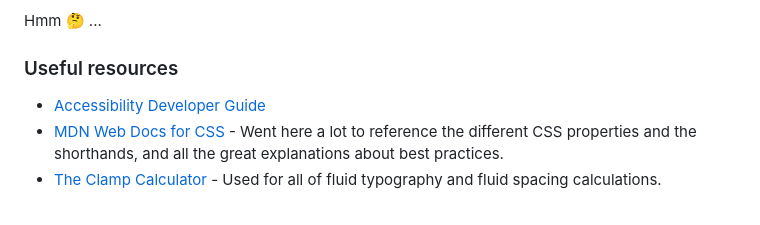
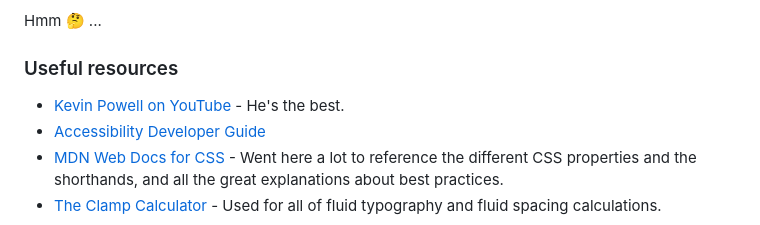
Before and after one commit to elisilk/nft-preview-card-component, a Markdown page: README.md, the part around the change. Rendered like a GitHub page.

Commit message:
Updated useful resources.

```diff
--- a/README.md
+++ b/README.md
@@ -74,6 +74,7 @@ Hmm 🤔 ...
 
 ### Useful resources
 
+- [Kevin Powell on YouTube](https://www.youtube.com/@KevinPowell) - He's the best.
 - [Accessibility Developer Guide](https://www.accessibility-developer-guide.com/)
 - [MDN Web Docs for CSS](https://developer.mozilla.org/en-US/docs/Web/CSS) - Went here a lot to reference the different CSS properties and the shorthands, and all the great explanations about best practices.
 - [The Clamp Calculator](https://royalfig.github.io/fluid-typography-calculator/) - Used for all of fluid typography and fluid spacing calculations.
```
